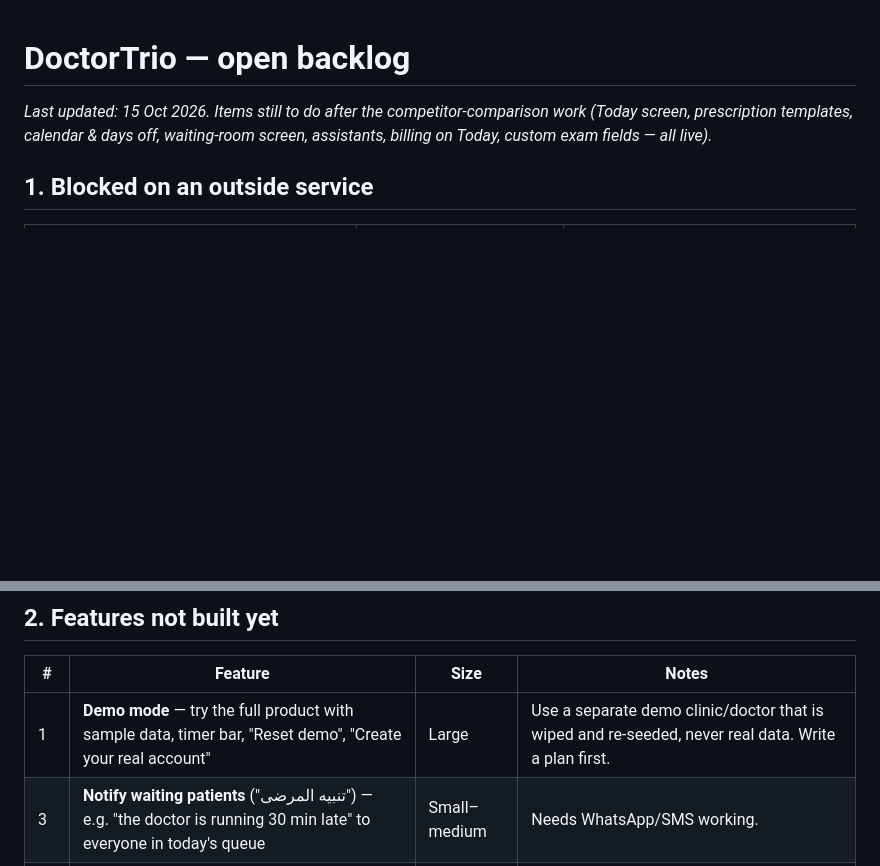
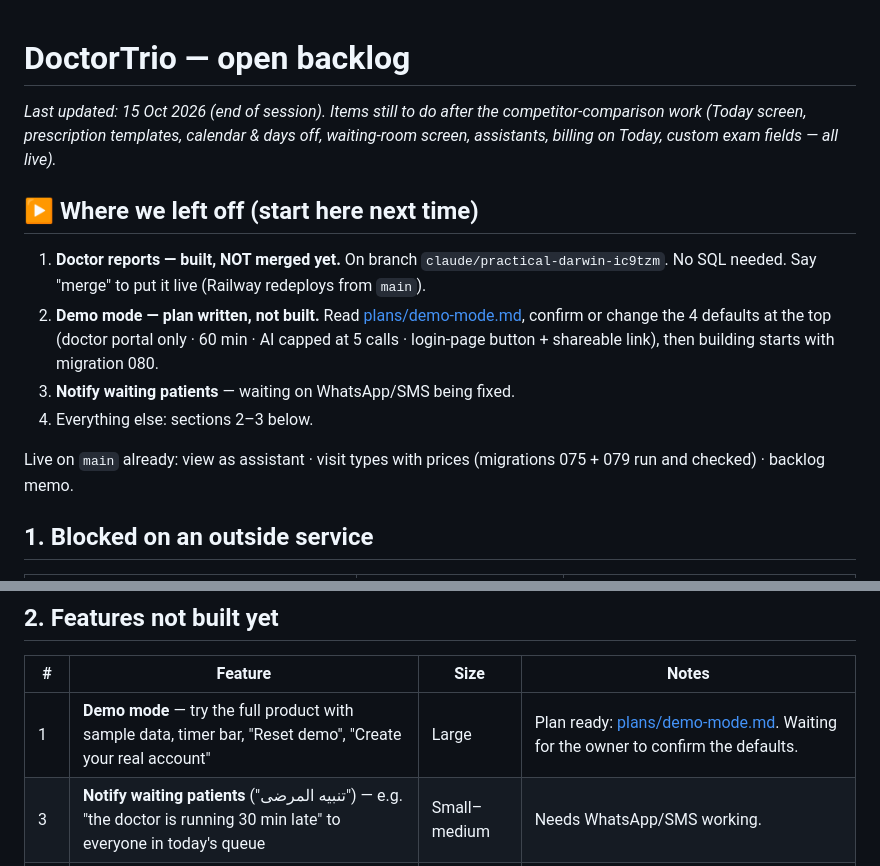
Before and after one commit to desertcanvasart-dotcom/triaji, a Markdown page: docs/BACKLOG.md, 2 parts joined by grey strips. GitHub-like rendering; blank space fills up the shorter version.

Commit message:
Backlog: where we left off + demo mode plan
Co-Authored-By: Claude Opus 5.5 <noreply@anthropic.com>
Claude-Session: https://claude.ai/code/session_01TVrwoqd9LHbpq1zgAhuHKS

```diff
--- a/docs/BACKLOG.md
+++ b/docs/BACKLOG.md
@@ -1,8 +1,21 @@
 # DoctorTrio — open backlog
 
-_Last updated: 15 Oct 2026. Items still to do after the competitor-comparison work
+_Last updated: 15 Oct 2026 (end of session). Items still to do after the competitor-comparison work
 (Today screen, prescription templates, calendar & days off, waiting-room screen,
 assistants, billing on Today, custom exam fields — all live)._
+
+## ▶ Where we left off (start here next time)
+
+1. **Doctor reports — built, NOT merged yet.** On branch `claude/practical-darwin-ic9tzm`.
+   No SQL needed. Say "merge" to put it live (Railway redeploys from `main`).
+2. **Demo mode — plan written, not built.** Read [plans/demo-mode.md](plans/demo-mode.md),
+   confirm or change the 4 defaults at the top (doctor portal only · 60 min · AI capped at 5
+   calls · login-page button + shareable link), then building starts with migration 080.
+3. **Notify waiting patients** — waiting on WhatsApp/SMS being fixed.
+4. Everything else: sections 2–3 below.
+
+Live on `main` already: view as assistant · visit types with prices (migrations 075 + 079 run
+and checked) · backlog memo.
 
 ## 1. Blocked on an outside service
 
@@ -17,7 +30,7 @@ assistants, billing on Today, custom exam fields — all live)._
 
 | # | Feature | Size | Notes |
 |---|---|---|---|
-| 1 | **Demo mode** — try the full product with sample data, timer bar, "Reset demo", "Create your real account" | Large | Use a separate demo clinic/doctor that is wiped and re-seeded, never real data. Write a plan first. |
+| 1 | **Demo mode** — try the full product with sample data, timer bar, "Reset demo", "Create your real account" | Large | Plan ready: [plans/demo-mode.md](plans/demo-mode.md). Waiting for the owner to confirm the defaults. |
 | 3 | **Notify waiting patients** ("تنبيه المرضى") — e.g. "the doctor is running 30 min late" to everyone in today's queue | Small–medium | Needs WhatsApp/SMS working. |
 | 6 | **Patient sign-in button in the main header** + **book a doctor without triage** for signed-in patients | Medium | Postponed until WhatsApp/SMS work. Can reuse the direct-booking path built for clinic pages. |
 | 7 | **Files in custom exam fields** | Medium | Needs file storage (Supabase Storage bucket). |
```
Also changed, not shown: docs/plans/demo-mode.md (added, +64 -0 lines).
